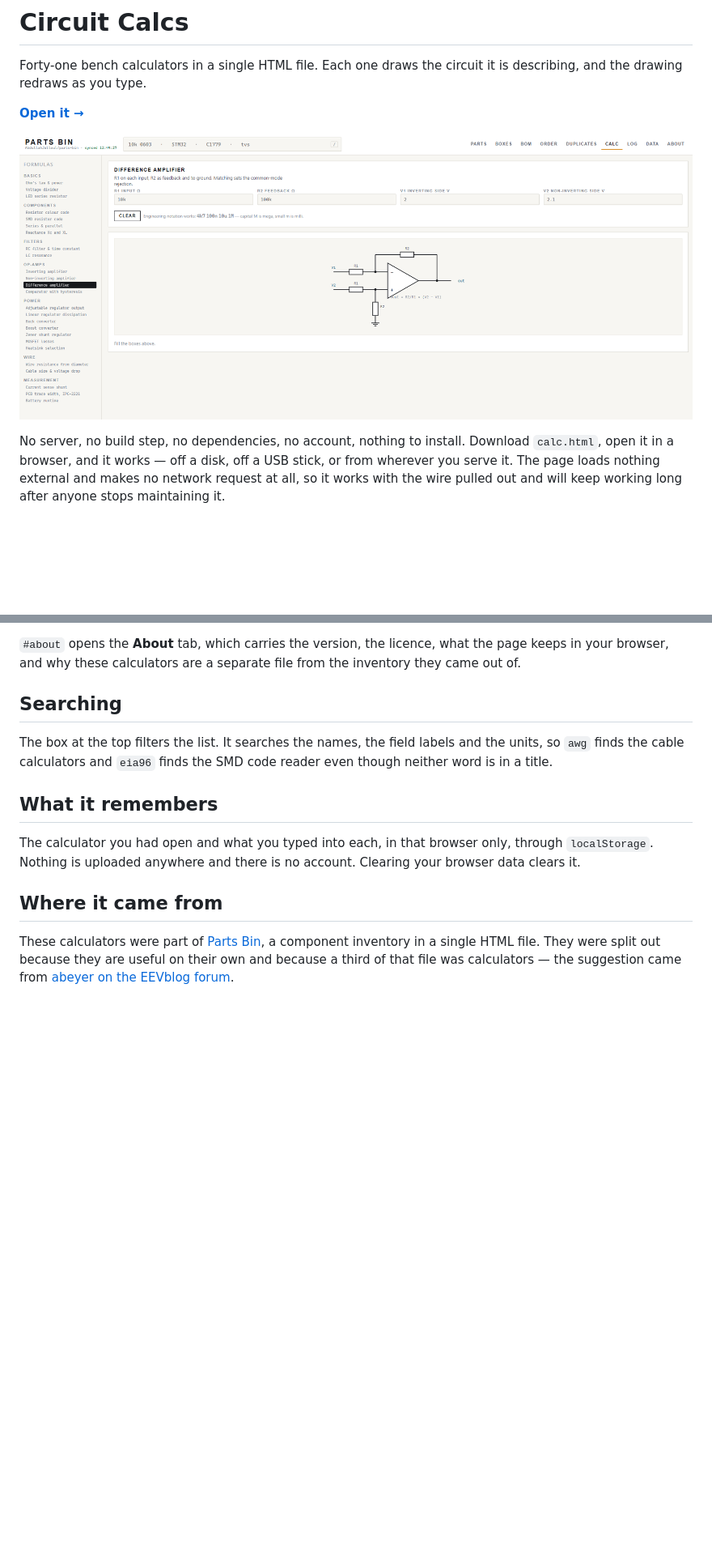
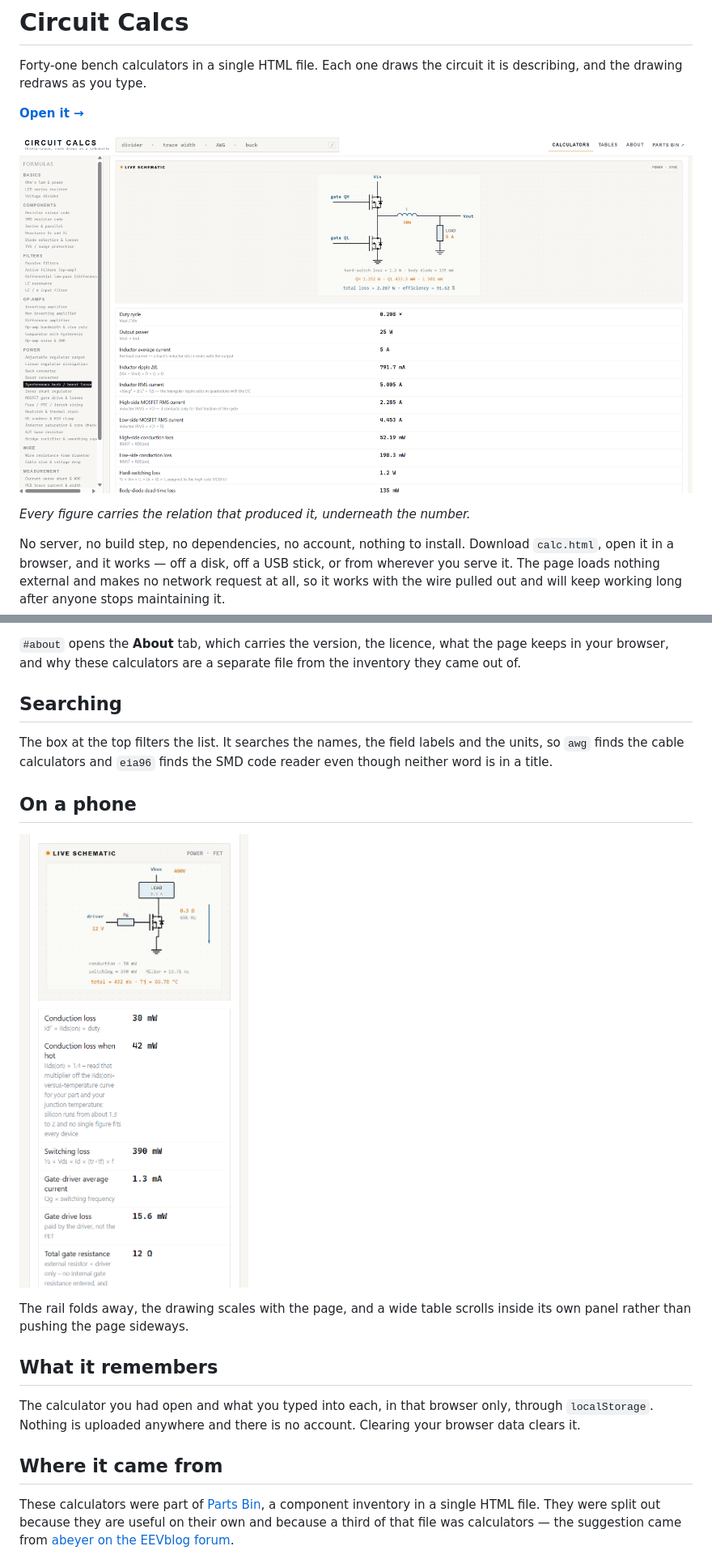
Before and after one commit to AJEngineering/circuit-calcs, a Markdown page: README.md, 2 parts joined by grey strips. Shown: that part at 81% size. Rendered like a GitHub page; pictures changed too: calc.png, narrow.png (added); blank space fills up the shorter version.

```diff
--- a/README.md
+++ b/README.md
@@ -5,7 +5,9 @@ and the drawing redraws as you type.
 
 **[Open it →](https://ajengineering.github.io/circuit-calcs/)**
 
-![Circuit Calcs](calc.png)
+![The synchronous buck page: a live schematic, and every result saying how it was worked out](calc.png)
+
+*Every figure carries the relation that produced it, underneath the number.*
 
 No server, no build step, no dependencies, no account, nothing to install. Download `calc.html`,
 open it in a browser, and it works — off a disk, off a USB stick, or from wherever you serve it.
@@ -104,6 +108,13 @@ The box at the top filters the list. It searches the names, the field labels and
 `awg` finds the cable calculators and `eia96` finds the SMD code reader even though neither word
 is in a title.
 
+## On a phone
+
+![The MOSFET page at 375 px: the schematic and its relations in one column](narrow.png)
+
+The rail folds away, the drawing scales with the page, and a wide table scrolls inside its own
+panel rather than pushing the page sideways.
+
 ## What it remembers
 
 The calculator you had open and what you typed into each, in that browser only, through
```
Also changed, not shown: other parts of README.md (+2 -0 lines), tables.png (added), 3 other files.
